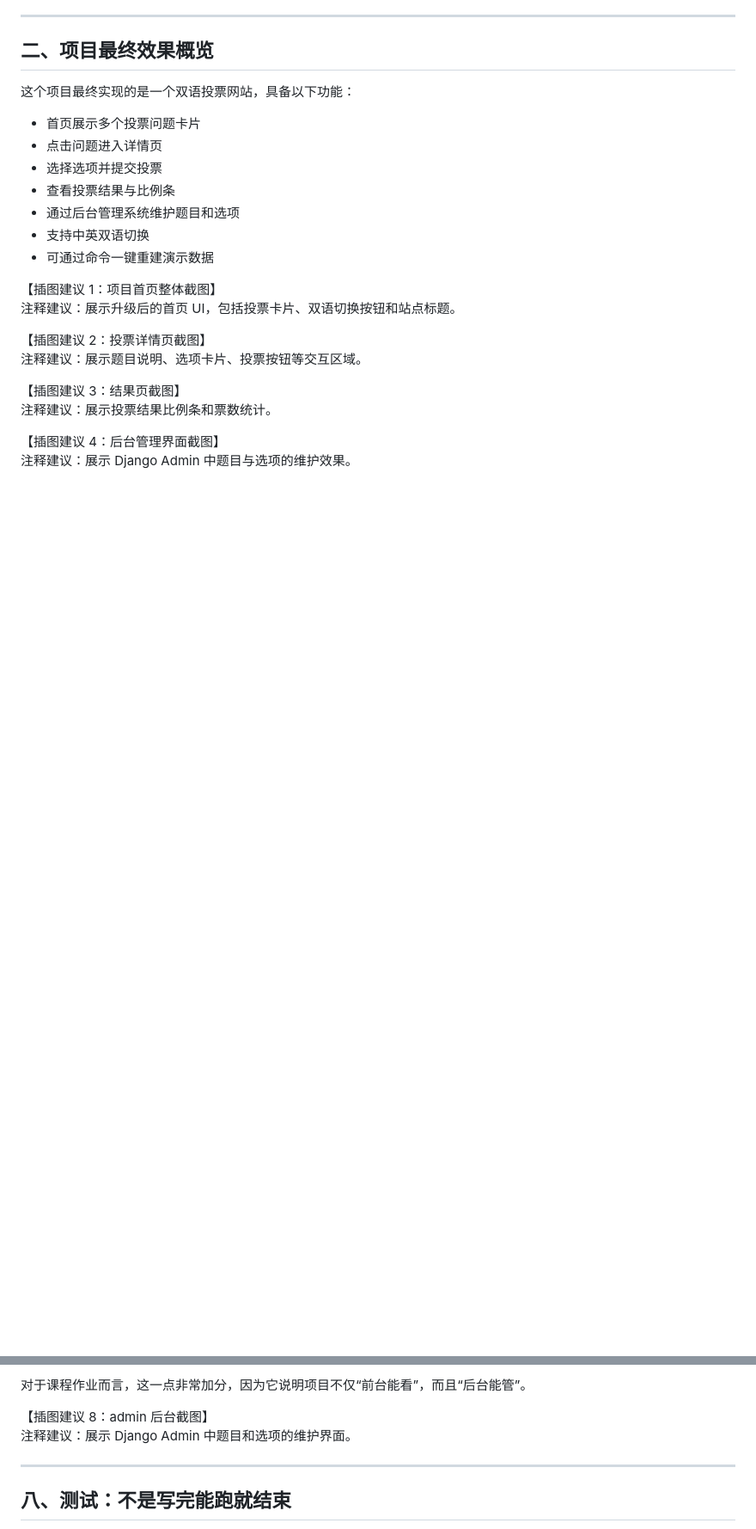
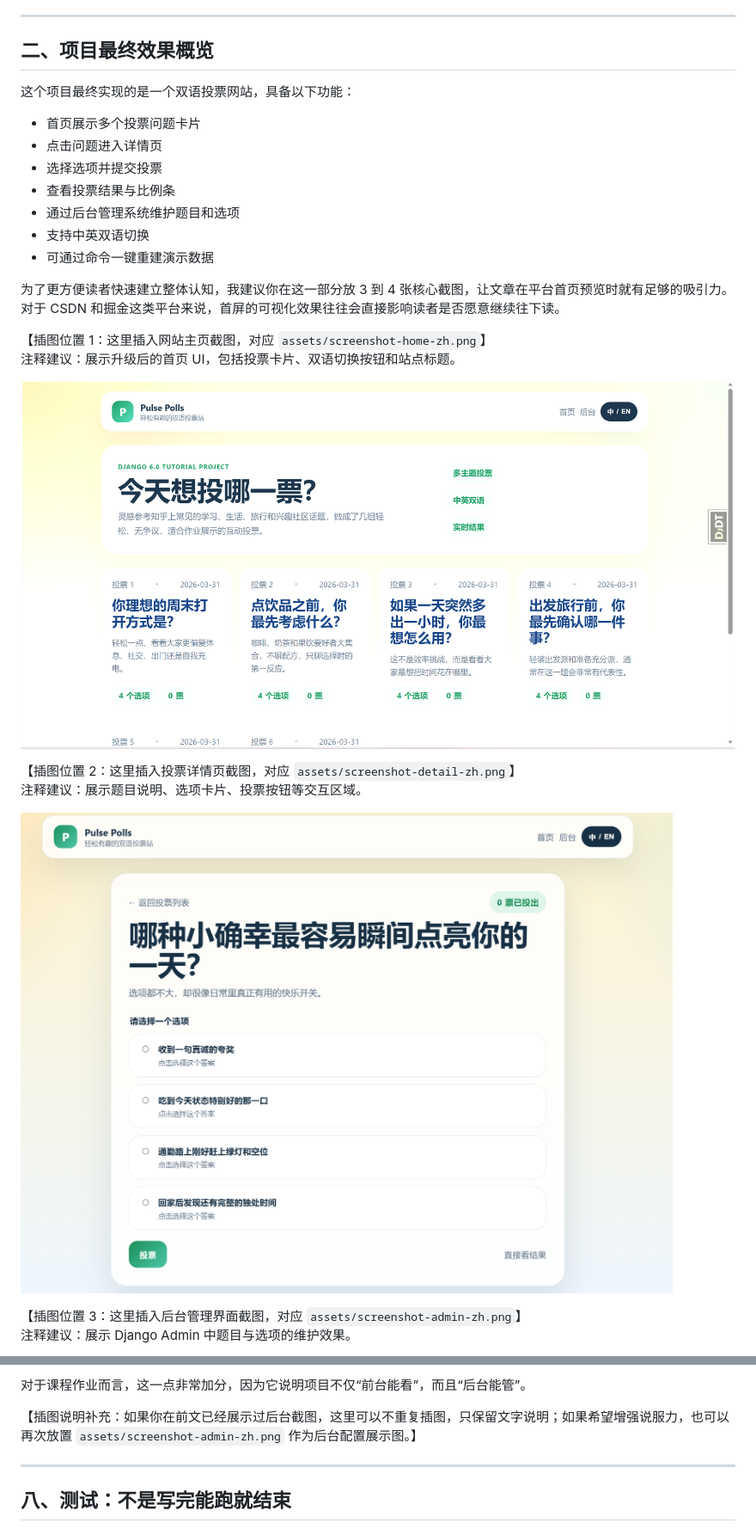
Before and after one commit to XXYoLoong/django-tutorial-pulse-polls, a Markdown page: CSDN_Django项目实践_双语投票网站开发全记录.md, 2 parts joined by grey strips. Shown at 86% size. GitHub-like rendering; pictures changed too: assets/screenshot-detail-zh.png (added), assets/screenshot-home-zh.png (added); blank space fills up the shorter version.

```diff
--- a/CSDN_Django项目实践_双语投票网站开发全记录.md
+++ b/CSDN_Django项目实践_双语投票网站开发全记录.md
@@ -82,14 +123,17 @@
 - 支持中英双语切换
 - 可通过命令一键重建演示数据
 
-【插图建议 1：项目首页整体截图】
+为了更方便读者快速建立整体认知，我建议你在这一部分放 3 到 4 张核心截图，让文章在平台首页预览时就有足够的吸引力。对于 CSDN 和掘金这类平台来说，首屏的可视化效果往往会直接影响读者是否愿意继续往下读。
+
+【插图位置 1：这里插入网站主页截图，对应 `assets/screenshot-home-zh.png`】
 注释建议：展示升级后的首页 UI，包括投票卡片、双语切换按钮和站点标题。
 
-【插图建议 2：投票详情页截图】
+![图1：网站主页](./assets/screenshot-home-zh.png)
+
+【插图位置 2：这里插入投票详情页截图，对应 `assets/screenshot-detail-zh.png`】
 注释建议：展示题目说明、选项卡片、投票按钮等交互区域。
 
-【插图建议 3：结果页截图】
-注释建议：展示投票结果比例条和票数统计。
+![图2：投票详情页](./assets/screenshot-detail-zh.png)
 
-【插图建议 4：后台管理界面截图】
+【插图位置 3：这里插入后台管理界面截图，对应 `assets/screenshot-admin-zh.png`】
 注释建议：展示 Django Admin 中题目与选项的维护效果。
@@ -395,8 +441,7 @@ Django Admin 是我认为 Django 最有代表性的功能之一。
 
 对于课程作业而言，这一点非常加分，因为它说明项目不仅“前台能看”，而且“后台能管”。
 
-【插图建议 8：admin 后台截图】
-注释建议：展示 Django Admin 中题目和选项的维护界面。
+【插图说明补充：如果你在前文已经展示过后台截图，这里可以不重复插图，只保留文字说明；如果希望增强说服力，也可以再次放置 `assets/screenshot-admin-zh.png` 作为后台配置展示图。】
 
 ---
 
```
Also changed, not shown: other parts of CSDN_Django项目实践_双语投票网站开发全记录.md (+66 -1 lines), README.md (+15 -0 lines), assets/screenshot-admin-zh.png (added), assets/screenshot-detail-en.png (added), assets/screenshot-home-en.png (added), 12 other files.
